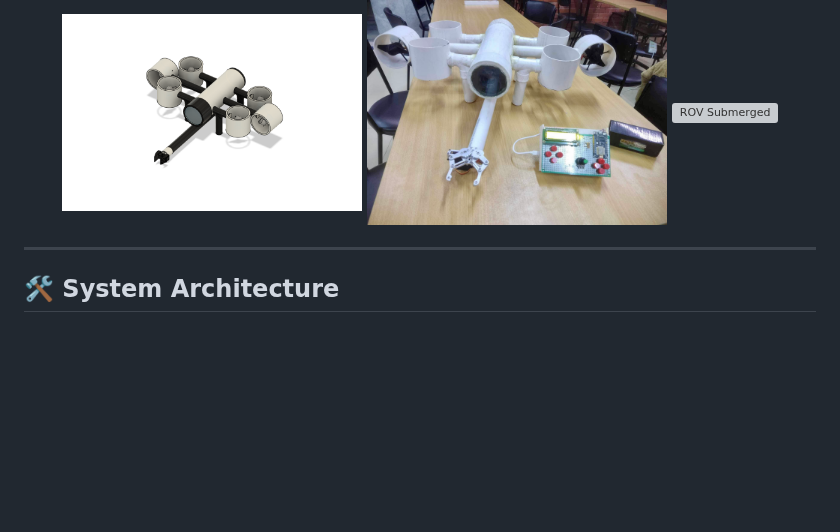
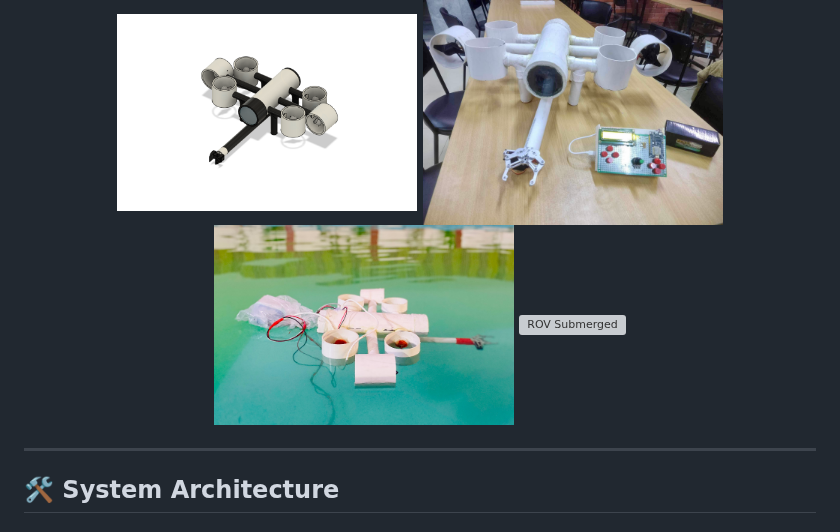
Before and after one commit to kawser-ahmed-byte/Microprocessors-and-Microcontrollers-Laboratory-Project-UAV, a Markdown page: README.md, the part around the change. GitHub-like rendering; blank space fills up the shorter version; grey boxes are pictures that could not be loaded.

```diff
--- a/README.md
+++ b/README.md
@@ -33,6 +33,7 @@ Welcome to the repository for **TritonZ**, a cutting-edge **Remotely Operated Un
 <p align="center">
   <img src="assets/3D design.PNG" alt="ROV 3D Design" width="300" height="350">
   <img src="assets/arm.JPG" alt="Manipulator Arm" width="300" height="350">
+  <img src="assets/test.jpg" alt="ROV Submerged" width="300" height="350">
   <img src="assets/submerged.jpg" alt="ROV Submerged" width="300" height="350">
 </p>
 
```
